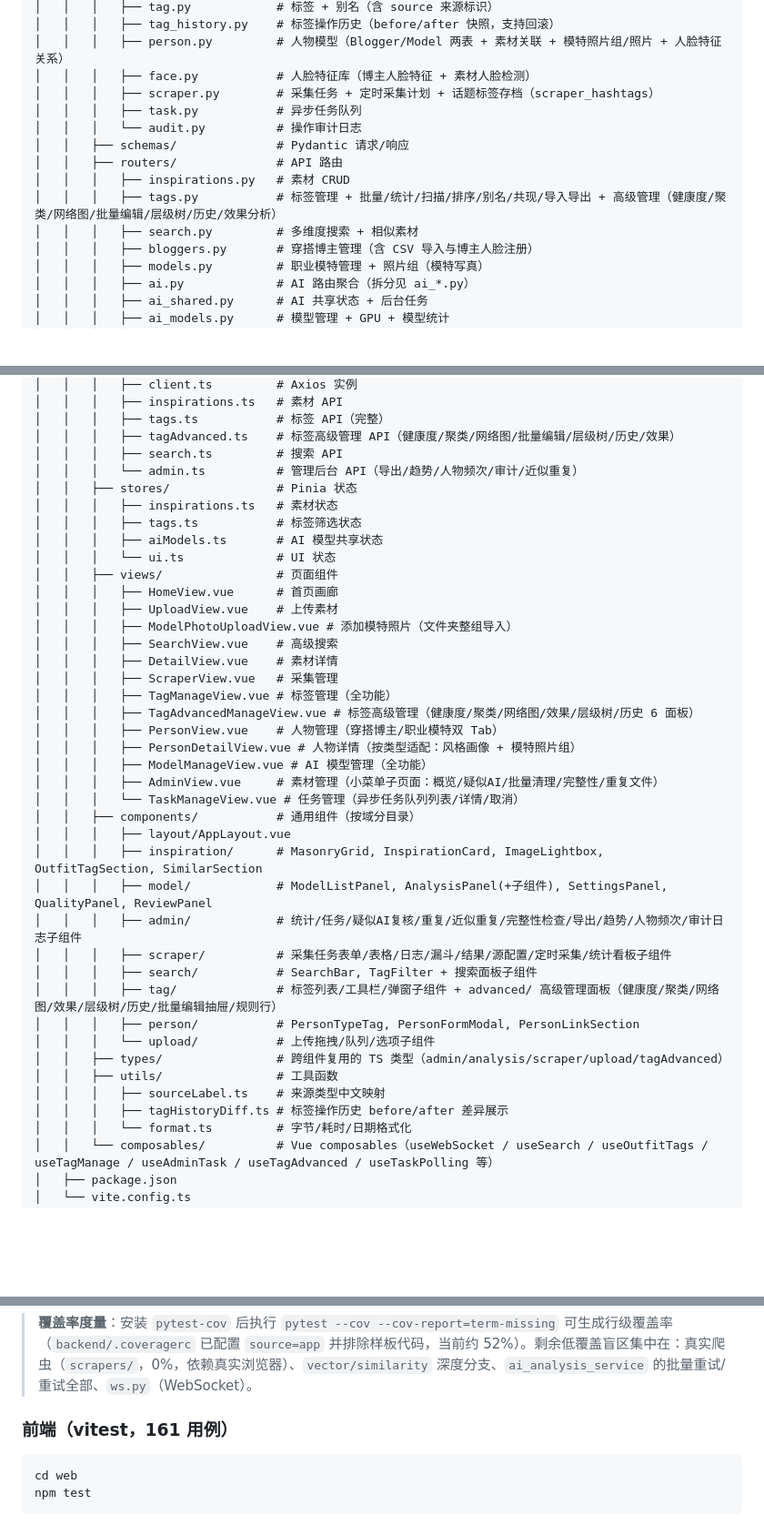
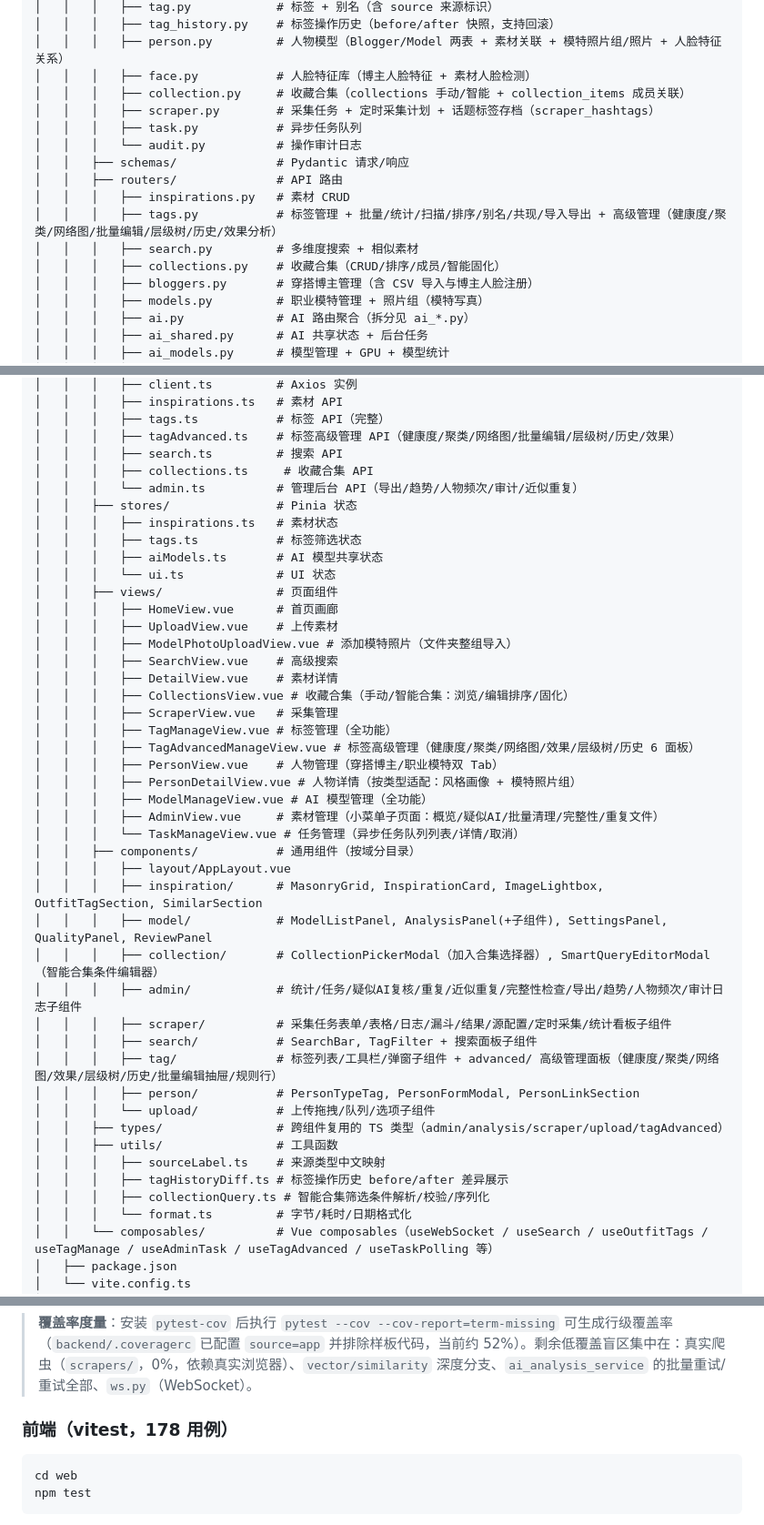
Before and after one commit to juemie233/ai-fashion-inspo, a Markdown page: README.md, 3 parts joined by grey strips. Shown at 91% size. GitHub-like rendering; blank space fills up the shorter version.

````diff
--- a/README.md
+++ b/README.md
@@ -277,6 +277,7 @@ fashion-inspo/
 │   │   │   ├── tag_history.py    # 标签操作历史（before/after 快照，支持回滚）
 │   │   │   ├── person.py         # 人物模型（Blogger/Model 两表 + 素材关联 + 模特照片组/照片 + 人脸特征关系）
 │   │   │   ├── face.py           # 人脸特征库（博主人脸特征 + 素材人脸检测）
+│   │   │   ├── collection.py     # 收藏合集（collections 手动/智能 + collection_items 成员关联）
 │   │   │   ├── scraper.py        # 采集任务 + 定时采集计划 + 话题标签存档（scraper_hashtags）
 │   │   │   ├── task.py           # 异步任务队列
 │   │   │   └── audit.py          # 操作审计日志
@@ -285,6 +286,7 @@ fashion-inspo/
 │   │   │   ├── inspirations.py   # 素材 CRUD
 │   │   │   ├── tags.py           # 标签管理 + 批量/统计/扫描/排序/别名/共现/导入导出 + 高级管理（健康度/聚类/网络图/批量编辑/层级树/历史/效果分析）
 │   │   │   ├── search.py         # 多维度搜索 + 相似素材
+│   │   │   ├── collections.py    # 收藏合集（CRUD/排序/成员/智能固化）
 │   │   │   ├── bloggers.py       # 穿搭博主管理（含 CSV 导入与博主人脸注册）
 │   │   │   ├── models.py         # 职业模特管理 + 照片组（模特写真）
 │   │   │   ├── ai.py             # AI 路由聚合（拆分见 ai_*.py）
@@ -373,6 +376,7 @@ fashion-inspo/
 │   │   │   ├── tags.ts           # 标签 API（完整）
 │   │   │   ├── tagAdvanced.ts    # 标签高级管理 API（健康度/聚类/网络图/批量编辑/层级树/历史/效果）
 │   │   │   ├── search.ts         # 搜索 API
+│   │   │   ├── collections.ts     # 收藏合集 API
 │   │   │   └── admin.ts          # 管理后台 API（导出/趋势/人物频次/审计/近似重复）
 │   │   ├── stores/               # Pinia 状态
 │   │   │   ├── inspirations.ts   # 素材状态
@@ -385,6 +389,7 @@ fashion-inspo/
 │   │   │   ├── ModelPhotoUploadView.vue # 添加模特照片（文件夹整组导入）
 │   │   │   ├── SearchView.vue    # 高级搜索
 │   │   │   ├── DetailView.vue    # 素材详情
+│   │   │   ├── CollectionsView.vue # 收藏合集（手动/智能合集：浏览/编辑排序/固化）
 │   │   │   ├── ScraperView.vue   # 采集管理
 │   │   │   ├── TagManageView.vue # 标签管理（全功能）
 │   │   │   ├── TagAdvancedManageView.vue # 标签高级管理（健康度/聚类/网络图/效果/层级树/历史 6 面板）
@@ -397,6 +402,7 @@ fashion-inspo/
 │   │   │   ├── layout/AppLayout.vue
 │   │   │   ├── inspiration/      # MasonryGrid, InspirationCard, ImageLightbox, OutfitTagSection, SimilarSection
 │   │   │   ├── model/            # ModelListPanel, AnalysisPanel(+子组件), SettingsPanel, QualityPanel, ReviewPanel
+│   │   │   ├── collection/       # CollectionPickerModal（加入合集选择器）, SmartQueryEditorModal（智能合集条件编辑器）
 │   │   │   ├── admin/            # 统计/任务/疑似AI复核/重复/近似重复/完整性检查/导出/趋势/人物频次/审计日志子组件
 │   │   │   ├── scraper/          # 采集任务表单/表格/日志/漏斗/结果/源配置/定时采集/统计看板子组件
 │   │   │   ├── search/           # SearchBar, TagFilter + 搜索面板子组件
@@ -407,6 +413,7 @@ fashion-inspo/
 │   │   ├── utils/                # 工具函数
 │   │   │   ├── sourceLabel.ts    # 来源类型中文映射
 │   │   │   ├── tagHistoryDiff.ts # 标签操作历史 before/after 差异展示
+│   │   │   ├── collectionQuery.ts # 智能合集筛选条件解析/校验/序列化
 │   │   │   └── format.ts         # 字节/耗时/日期格式化
 │   │   └── composables/          # Vue composables（useWebSocket / useSearch / useOutfitTags / useTagManage / useAdminTask / useTagAdvanced / useTaskPolling 等）
 │   ├── package.json
@@ -980,7 +1018,7 @@ pytest
 
 > **覆盖率度量**：安装 `pytest-cov` 后执行 `pytest --cov --cov-report=term-missing` 可生成行级覆盖率（`backend/.coveragerc` 已配置 `source=app` 并排除样板代码，当前约 52%）。剩余低覆盖盲区集中在：真实爬虫（`scrapers/`，0%，依赖真实浏览器）、`vector/similarity` 深度分支、`ai_analysis_service` 的批量重试/重试全部、`ws.py`（WebSocket）。
 
-### 前端（vitest，161 用例）
+### 前端（vitest，178 用例）
 
 ```bash
 cd web
````
Also changed, not shown: other parts of README.md (+49 -17 lines).
